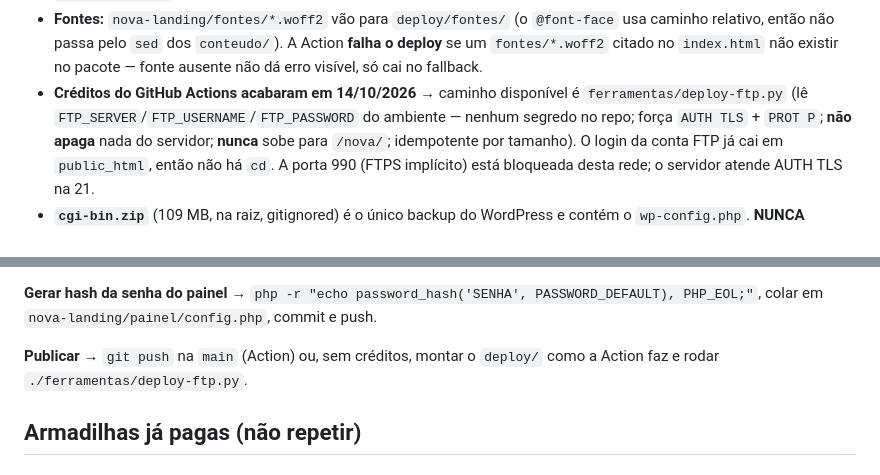
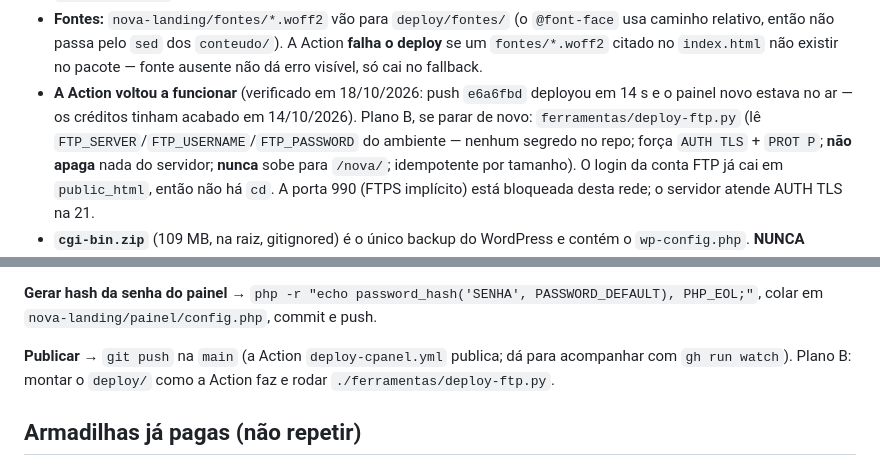
Before and after one commit to JotaSXBR/marinanovosite, a Markdown page: AGENTS.md, 2 parts joined by grey strips. Drawn GitHub-style.

```diff
--- a/AGENTS.md
+++ b/AGENTS.md
@@ -212,8 +212,10 @@ passo a passo no **`README.md`** (criar conta FTP, secrets, destino).
   `@font-face` usa caminho relativo, então não passa pelo `sed` dos `conteudo/`).
   A Action **falha o deploy** se um `fontes/*.woff2` citado no `index.html` não
   existir no pacote — fonte ausente não dá erro visível, só cai no fallback.
-- **Créditos do GitHub Actions acabaram em 14/10/2026** → caminho disponível é
-  `ferramentas/deploy-ftp.py` (lê `FTP_SERVER`/`FTP_USERNAME`/`FTP_PASSWORD` do
+- **A Action voltou a funcionar** (verificado em 18/10/2026: push `e6a6fbd`
+  deployou em 14 s e o painel novo estava no ar — os créditos tinham acabado em
+  14/10/2026). Plano B, se parar de novo: `ferramentas/deploy-ftp.py` (lê
+  `FTP_SERVER`/`FTP_USERNAME`/`FTP_PASSWORD` do
   ambiente — nenhum segredo no repo; força `AUTH TLS` + `PROT P`; **não apaga**
   nada do servidor; **nunca** sobe para `/nova/`; idempotente por tamanho). O
   login da conta FTP já cai em `public_html`, então não há `cd`. A porta 990
@@ -246,8 +248,9 @@ Gerar variante: `python3 -c "from PIL import Image; im=Image.open('x.webp'); im.
 `php -r "echo password_hash('SENHA', PASSWORD_DEFAULT), PHP_EOL;"`, colar em
 `nova-landing/painel/config.php`, commit e push.
 
-**Publicar** → `git push` na `main` (Action) ou, sem créditos, montar o `deploy/`
-como a Action faz e rodar `./ferramentas/deploy-ftp.py`.
+**Publicar** → `git push` na `main` (a Action `deploy-cpanel.yml` publica; dá para
+acompanhar com `gh run watch`). Plano B: montar o `deploy/` como a Action faz e
+rodar `./ferramentas/deploy-ftp.py`.
 
 ## Armadilhas já pagas (não repetir)
 
```
Also changed, not shown: README.md (+5 -3 lines).
